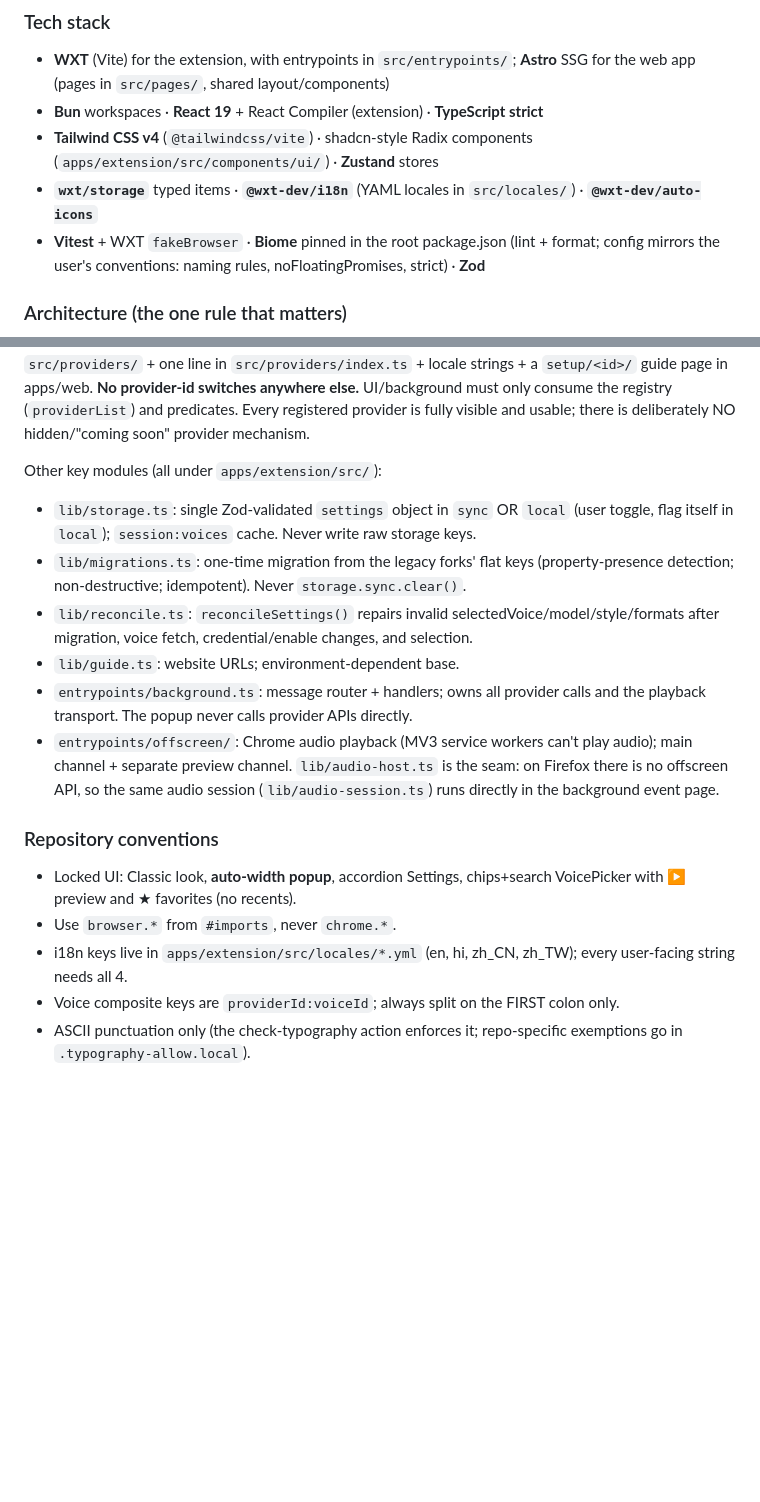
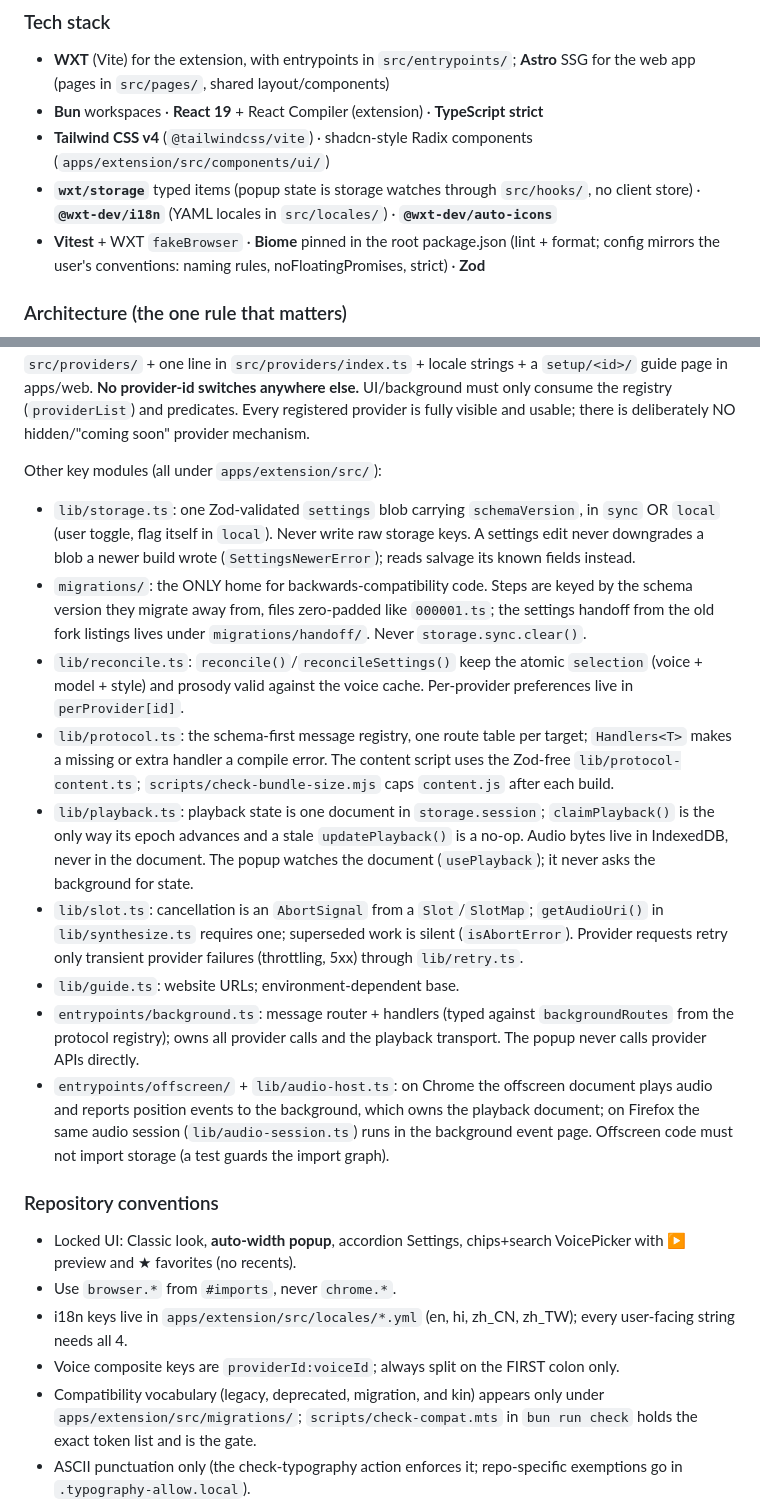
Before and after one commit to Vivswan/cloud-speech, a Markdown page: AGENTS.md, 2 parts joined by grey strips. GitHub-like rendering; blank space fills up the shorter version.

Commit message:
docs: describe the migrations folder, protocol registry, and playback document in AGENTS.md
The repository-specific section now matches the code the open architecture branches land:

- lib/storage.ts carries schemaVersion and never downgrades a newer blob
- migrations/ is the only home for backwards-compatibility code, gated by scripts/check-compat.mts
- lib/protocol.ts is the schema-first message registry; content.js stays Zod-free and size-capped
- lib/playback.ts is a storage.session document with epoch compare-and-swap
- lib/slot.ts owns cancellation; lib/retry.ts retries only transient provider failures
- the offscreen document reports position events and must not import storage
- Zustand is gone; popup state is storage watches through hooks

```diff
--- a/AGENTS.md
+++ b/AGENTS.md
@@ -49,8 +49,8 @@ Cloud Speech: Turn highlighted text into natural speech with Amazon Polly, Azure
 
 - **WXT** (Vite) for the extension, with entrypoints in `src/entrypoints/`; **Astro** SSG for the web app (pages in `src/pages/`, shared layout/components)
 - **Bun** workspaces · **React 19** + React Compiler (extension) · **TypeScript strict**
-- **Tailwind CSS v4** (`@tailwindcss/vite`) · shadcn-style Radix components (`apps/extension/src/components/ui/`) · **Zustand** stores
-- **`wxt/storage`** typed items · **`@wxt-dev/i18n`** (YAML locales in `src/locales/`) · **`@wxt-dev/auto-icons`**
+- **Tailwind CSS v4** (`@tailwindcss/vite`) · shadcn-style Radix components (`apps/extension/src/components/ui/`)
+- **`wxt/storage`** typed items (popup state is storage watches through `src/hooks/`, no client store) · **`@wxt-dev/i18n`** (YAML locales in `src/locales/`) · **`@wxt-dev/auto-icons`**
 - **Vitest** + WXT `fakeBrowser` · **Biome** pinned in the root package.json (lint + format; config mirrors the user's conventions: naming rules, noFloatingPromises, strict) · **Zod**
 
 ### Architecture (the one rule that matters)
@@ -59,12 +59,15 @@ Cloud Speech: Turn highlighted text into natural speech with Amazon Polly, Azure
 
 Other key modules (all under `apps/extension/src/`):
 
-- `lib/storage.ts`: single Zod-validated `settings` object in `sync` OR `local` (user toggle, flag itself in `local`); `session:voices` cache. Never write raw storage keys.
-- `lib/migrations.ts`: one-time migration from the legacy forks' flat keys (property-presence detection; non-destructive; idempotent). Never `storage.sync.clear()`.
-- `lib/reconcile.ts`: `reconcileSettings()` repairs invalid selectedVoice/model/style/formats after migration, voice fetch, credential/enable changes, and selection.
+- `lib/storage.ts`: one Zod-validated `settings` blob carrying `schemaVersion`, in `sync` OR `local` (user toggle, flag itself in `local`). Never write raw storage keys. A settings edit never downgrades a blob a newer build wrote (`SettingsNewerError`); reads salvage its known fields instead.
+- `migrations/`: the ONLY home for backwards-compatibility code. Steps are keyed by the schema version they migrate away from, files zero-padded like `000001.ts`; the settings handoff from the old fork listings lives under `migrations/handoff/`. Never `storage.sync.clear()`.
+- `lib/reconcile.ts`: `reconcile()`/`reconcileSettings()` keep the atomic `selection` (voice + model + style) and prosody valid against the voice cache. Per-provider preferences live in `perProvider[id]`.
+- `lib/protocol.ts`: the schema-first message registry, one route table per target; `Handlers<T>` makes a missing or extra handler a compile error. The content script uses the Zod-free `lib/protocol-content.ts`; `scripts/check-bundle-size.mjs` caps `content.js` after each build.
+- `lib/playback.ts`: playback state is one document in `storage.session`; `claimPlayback()` is the only way its epoch advances and a stale `updatePlayback()` is a no-op. Audio bytes live in IndexedDB, never in the document. The popup watches the document (`usePlayback`); it never asks the background for state.
+- `lib/slot.ts`: cancellation is an `AbortSignal` from a `Slot`/`SlotMap`; `getAudioUri()` in `lib/synthesize.ts` requires one; superseded work is silent (`isAbortError`). Provider requests retry only transient provider failures (throttling, 5xx) through `lib/retry.ts`.
 - `lib/guide.ts`: website URLs; environment-dependent base.
-- `entrypoints/background.ts`: message router + handlers; owns all provider calls and the playback transport. The popup never calls provider APIs directly.
-- `entrypoints/offscreen/`: Chrome audio playback (MV3 service workers can't play audio); main channel + separate preview channel. `lib/audio-host.ts` is the seam: on Firefox there is no offscreen API, so the same audio session (`lib/audio-session.ts`) runs directly in the background event page.
+- `entrypoints/background.ts`: message router + handlers (typed against `backgroundRoutes` from the protocol registry); owns all provider calls and the playback transport. The popup never calls provider APIs directly.
+- `entrypoints/offscreen/` + `lib/audio-host.ts`: on Chrome the offscreen document plays audio and reports position events to the background, which owns the playback document; on Firefox the same audio session (`lib/audio-session.ts`) runs in the background event page. Offscreen code must not import storage (a test guards the import graph).
 
 ### Repository conventions
 
@@ -72,6 +75,7 @@ Other key modules (all under `apps/extension/src/`):
 - Use `browser.*` from `#imports`, never `chrome.*`.
 - i18n keys live in `apps/extension/src/locales/*.yml` (en, hi, zh_CN, zh_TW); every user-facing string needs all 4.
 - Voice composite keys are `providerId:voiceId`; always split on the FIRST colon only.
+- Compatibility vocabulary (legacy, deprecated, migration, and kin) appears only under `apps/extension/src/migrations/`; `scripts/check-compat.mts` in `bun run check` holds the exact token list and is the gate.
 - ASCII punctuation only (the check-typography action enforces it; repo-specific exemptions go in `.typography-allow.local`).
 - YAML string values are always double-quoted, even when optional (enforced by `scripts/check-yaml.mjs` in `bun run check`; the managed ci.yml yamllint job lints general YAML style against `.yamllint`).
 - Releases via release-please (conventional commits: `feat:`/`fix:` drive semver); the store publish pipeline (2 CWS listings + AMO) lives in `.github/workflows/update-release.yml`.
```
